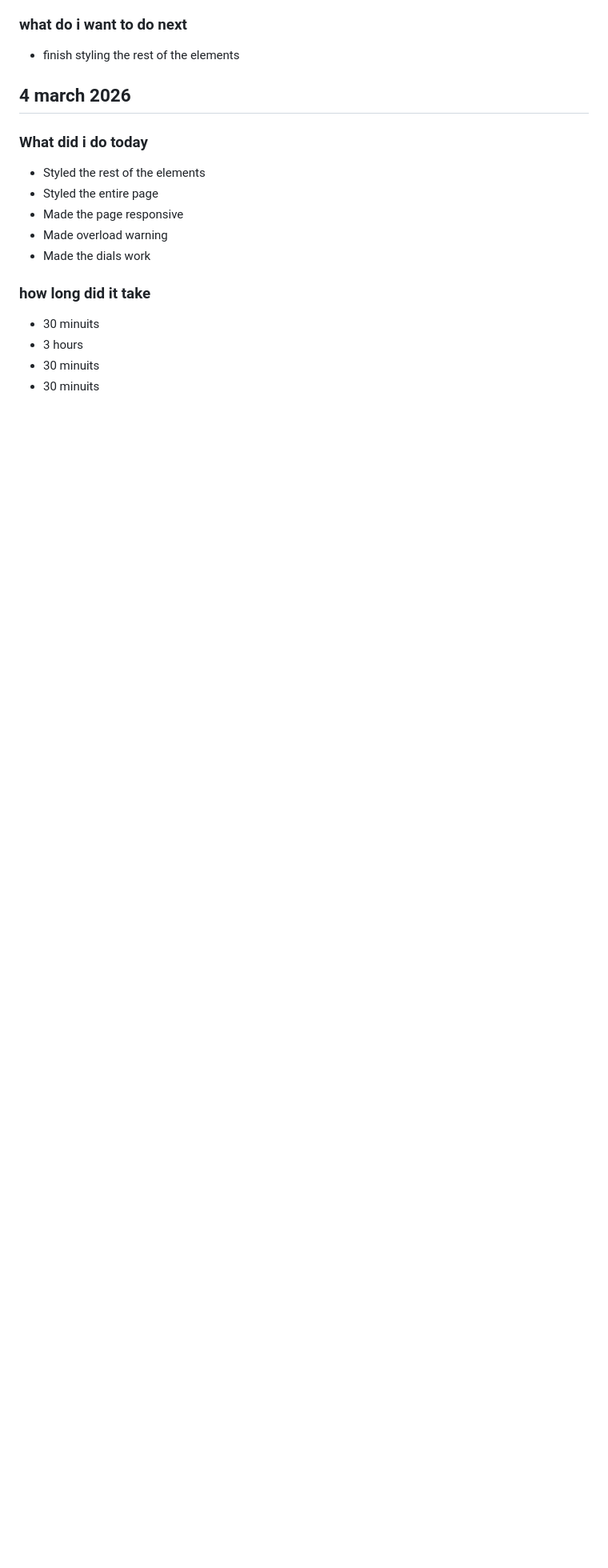
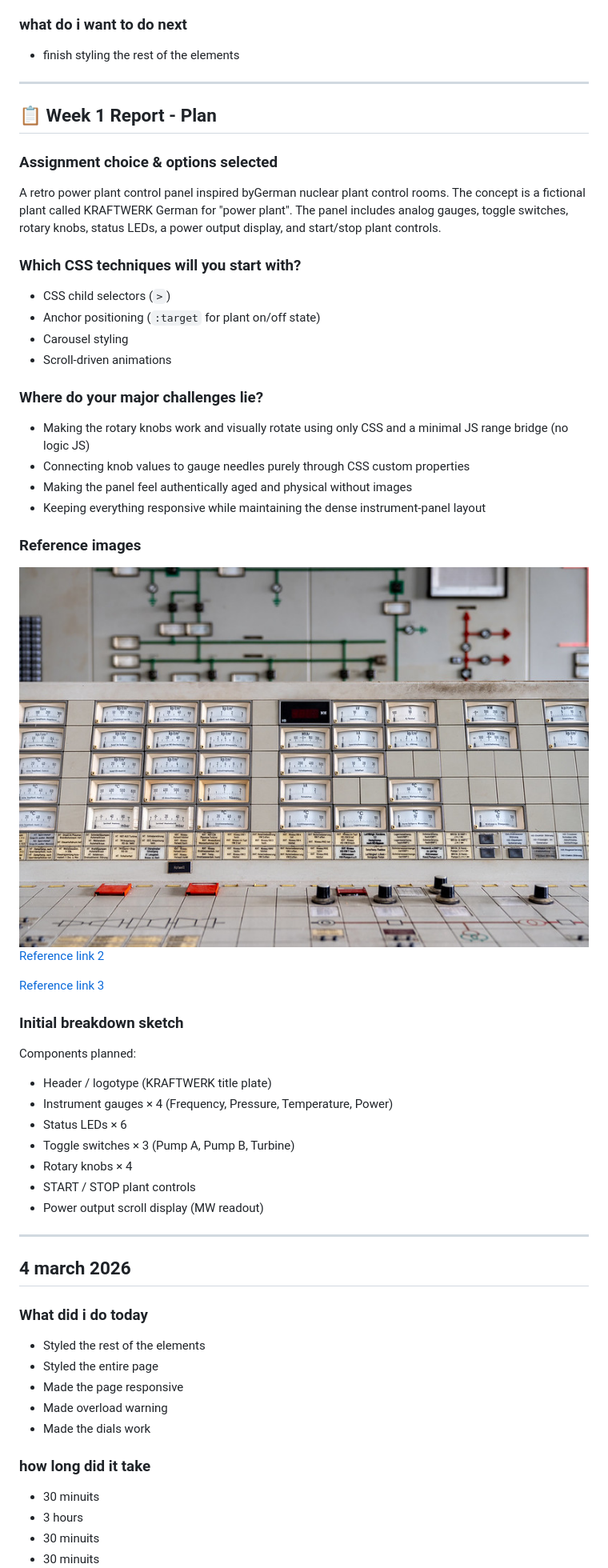
Before and after one commit to jooosty/CSS-Control-panel, a Markdown page: README.md, the part around the change printed below. Shown: that part at 80% size. GitHub-like rendering; pictures changed too: image.png (added); blank space fills up the shorter version.

```diff
--- a/README.md
+++ b/README.md
@@ -119,6 +118,43 @@
 
 ### what do i want to do next
 - finish styling the rest of the elements
+
+---
+
+## 📋 Week 1 Report - Plan
+
+### Assignment choice & options selected
+A retro power plant control panel inspired byGerman nuclear plant control rooms. The concept is a fictional plant called KRAFTWERK German for "power plant". The panel includes analog gauges, toggle switches, rotary knobs, status LEDs, a power output display, and start/stop plant controls.
+
+### Which CSS techniques will you start with?
+- CSS child selectors (`>`)
+- Anchor positioning (`:target` for plant on/off state)
+- Carousel styling
+- Scroll-driven animations
+
+### Where do your major challenges lie?
+- Making the rotary knobs work and visually rotate using only CSS and a minimal JS range bridge (no logic JS)
+- Connecting knob values to gauge needles purely through CSS custom properties
+- Making the panel feel authentically aged and physical without images
+- Keeping everything responsive while maintaining the dense instrument-panel layout
+
+### Reference images
+![Reference image](image.png)
+[Reference link 2](https://www.flickr.com/photos/192959875@N05/55045013694/in/pool-controlpanel/)
+
+[Reference link 3](https://www.flickr.com/photos/192959875@N05/55045006854/in/pool-controlpanel/)
+
+### Initial breakdown sketch
+Components planned:
+- Header / logotype (KRAFTWERK title plate)
+- Instrument gauges × 4 (Frequency, Pressure, Temperature, Power)
+- Status LEDs × 6
+- Toggle switches × 3 (Pump A, Pump B, Turbine)
+- Rotary knobs × 4
+- START / STOP plant controls
+- Power output scroll display (MW readout)
+
+---
 
 
 ## 4 march 2026
```
Also changed, not shown: other parts of README.md (+94 -1 lines), image-1.png (added).
